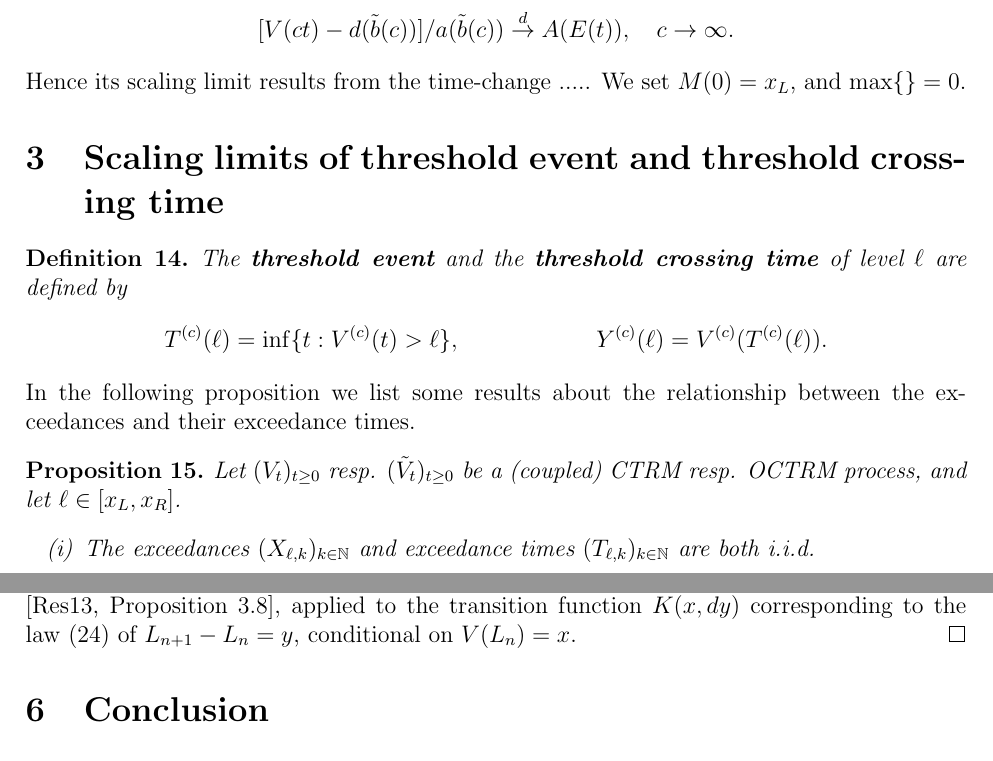
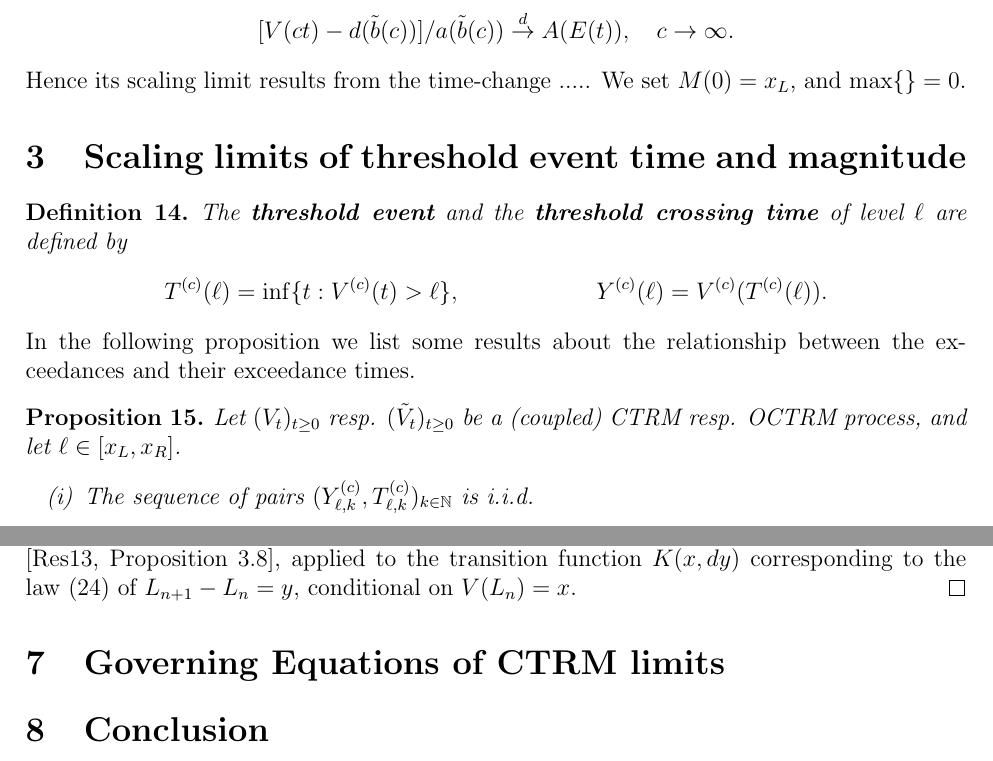
Before and after one commit to strakaps/ctrm-records, a LaTeX paper (ctrm-records.tex): two parts of pages 4 and 7 of 7, joined at a grey line, cut so that both start at the same text. Compiled offline with pdfLaTeX.

Commit message:
restructure

```diff
--- a/ctrm-records.tex
+++ b/ctrm-records.tex
@@ -62,7 +62,7 @@
 \newcommand{\ppartial}[2]{\dfrac{\partial {#1}}{\partial {#2} }}
 \newcommand{\cdj}{\overset{d}{\underset{J_1}{\longrightarrow}}}
 
-\title{Exceedances and Records Heavy-Tailed Max-Renewal Processes}
+\title{Threshold Exceedances and Records of Continuous Time Random Maxima}
 \author{Nathan Giang \and Katharina Hees \and Peter Straka}
 
 
@@ -255,7 +256,7 @@ We set $M(0) = x_L$, and $\max\{\} = 0$.
 
 
 
-\section{Scaling limits of threshold event and threshold crossing time}
+\section{Scaling limits of threshold event time and magnitude}
 
 \begin{definition}
 The \textbf{threshold event} and the \textbf{threshold crossing time}
@@ -273,6 +274,6 @@ In the following proposition we list some results about the relationship between
 Let $(V_t)_{t \geq 0}$ resp. $(\tilde{V}_t)_{t \geq 0}$ be a (coupled) CTRM resp. OCTRM process, and let $\ell \in [x_L,x_R]$.
 \begin{enumerate}
 \item[(i)]
-The exceedances $(X_{\ell, k})_{k \in \mathbb N}$ and exceedance times
-$(T_{\ell, k})_{k \in \mathbb N}$ are both i.i.d.
+The sequence of pairs $(Y^{(c)}_{\ell, k}, T^{(c)}_{\ell, k})_{k \in \mathbb N}$
+is i.i.d.
 \item[(ii)]
@@ -441,7 +445,7 @@ applied to the transition function $K(x,dy)$ corresponding to the law \eqref{eq:
 
 
 
-
+\section{Governing Equations of CTRM limits}
 
 
 
```
Also changed, not shown: ctrm-records.tex (10 more changed lines), 1 other file.
